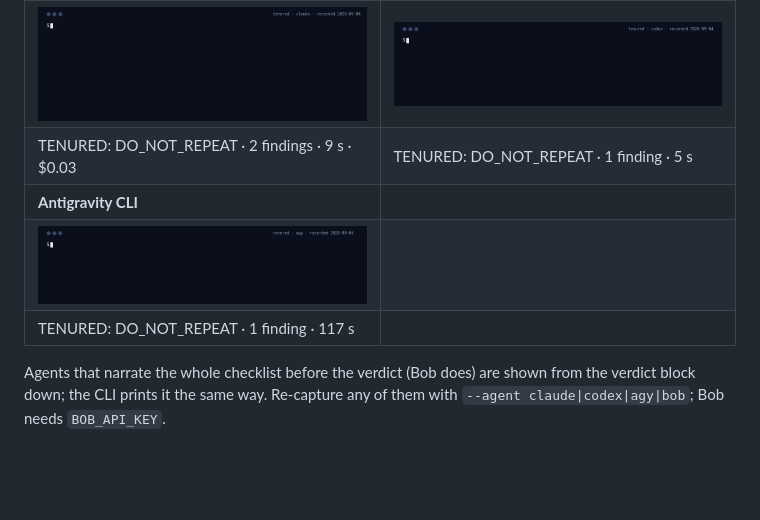
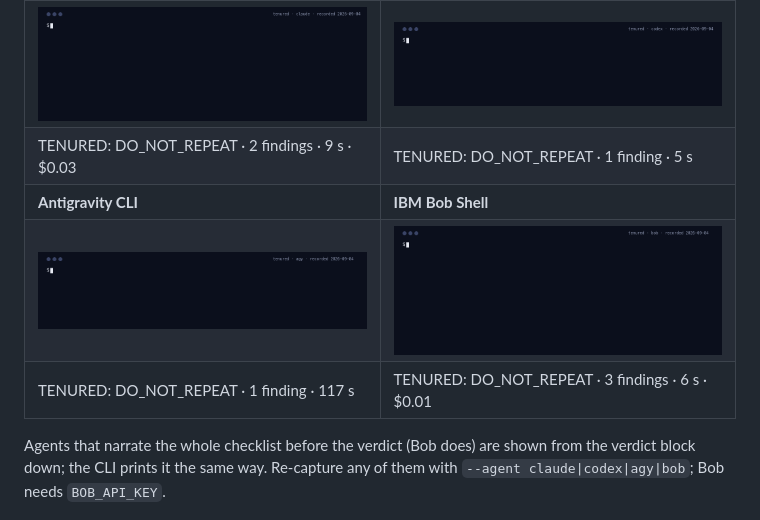
Before and after one commit to lazy-senior-dev/tenured, a Markdown page: README.md, the part around one of its changes. GitHub-like rendering; pictures changed too: assets/recordings/bob.gif (added); blank space fills up the shorter version.

```diff
--- a/README.md
+++ b/README.md
@@ -31,9 +31,9 @@ The same staged diff, one CLI, 3 agents. Each recording is a real run captured w
 |---|---|
 | <img src="assets/recordings/claude.gif" alt="Terminal recording of Tenured reviewing a staged diff with Claude Code: TENURED: DO_NOT_REPEAT with 2 numbered findings" width="440"> | <img src="assets/recordings/codex.gif" alt="Terminal recording of Tenured reviewing a staged diff with Codex CLI: TENURED: DO_NOT_REPEAT with 1 numbered findings" width="440"> |
 | TENURED: DO_NOT_REPEAT · 2 findings · 9 s · $0.03 | TENURED: DO_NOT_REPEAT · 1 finding · 5 s |
-| **Antigravity CLI** |
-| <img src="assets/recordings/agy.gif" alt="Terminal recording of Tenured reviewing a staged diff with Antigravity CLI: TENURED: DO_NOT_REPEAT with 1 numbered findings" width="440"> |
-| TENURED: DO_NOT_REPEAT · 1 finding · 117 s |
+| **Antigravity CLI** | **IBM Bob Shell** |
+| <img src="assets/recordings/agy.gif" alt="Terminal recording of Tenured reviewing a staged diff with Antigravity CLI: TENURED: DO_NOT_REPEAT with 1 numbered findings" width="440"> | <img src="assets/recordings/bob.gif" alt="Terminal recording of Tenured reviewing a staged diff with IBM Bob Shell: TENURED: DO_NOT_REPEAT with 3 numbered findings" width="440"> |
+| TENURED: DO_NOT_REPEAT · 1 finding · 117 s | TENURED: DO_NOT_REPEAT · 3 findings · 6 s · $0.01 |
 
 Agents that narrate the whole checklist before the verdict (Bob does) are shown from the verdict block down; the CLI prints it the same way. Re-capture any of them with `--agent claude|codex|agy|bob`; Bob needs `BOB_API_KEY`.
 <!-- recordings:end -->
```
Also changed, not shown: other parts of README.md (+1 -1 lines), docs/assets/recordings/bob.gif (added), 5 other files.
